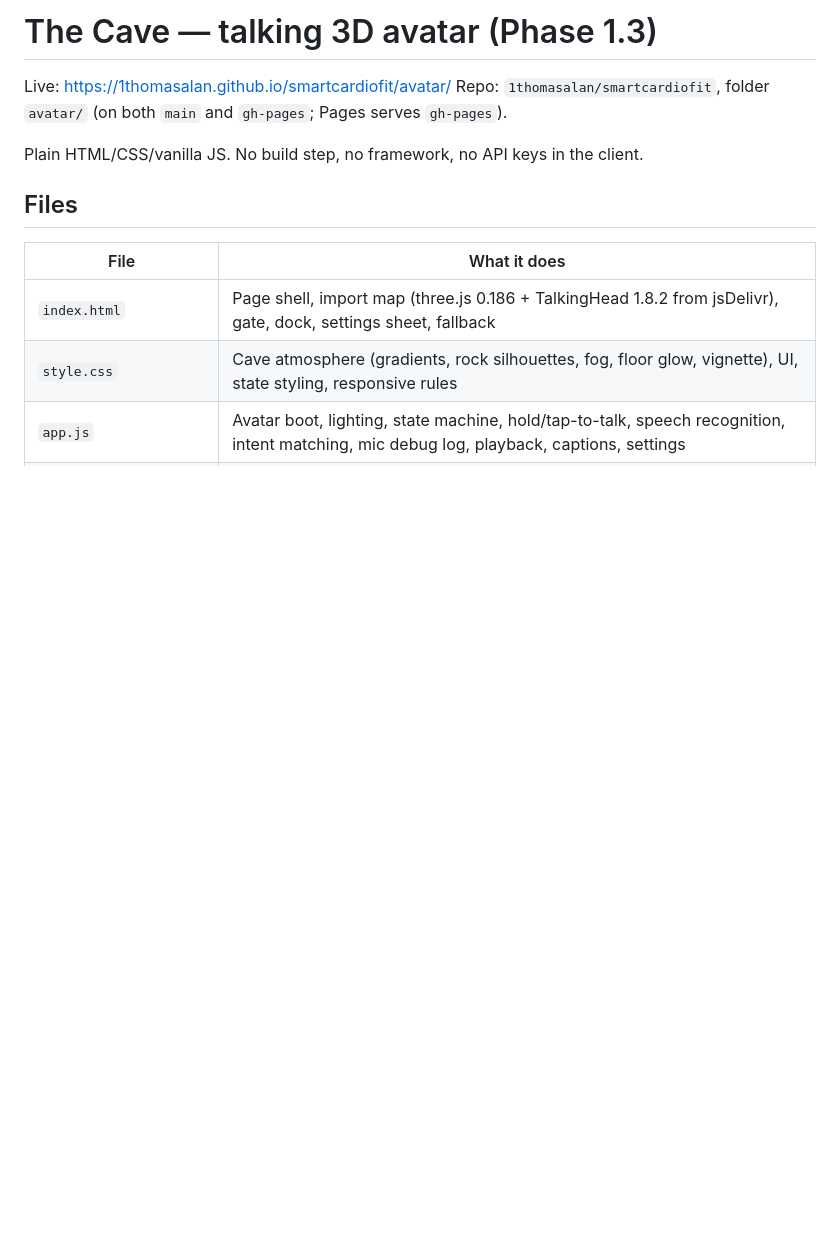
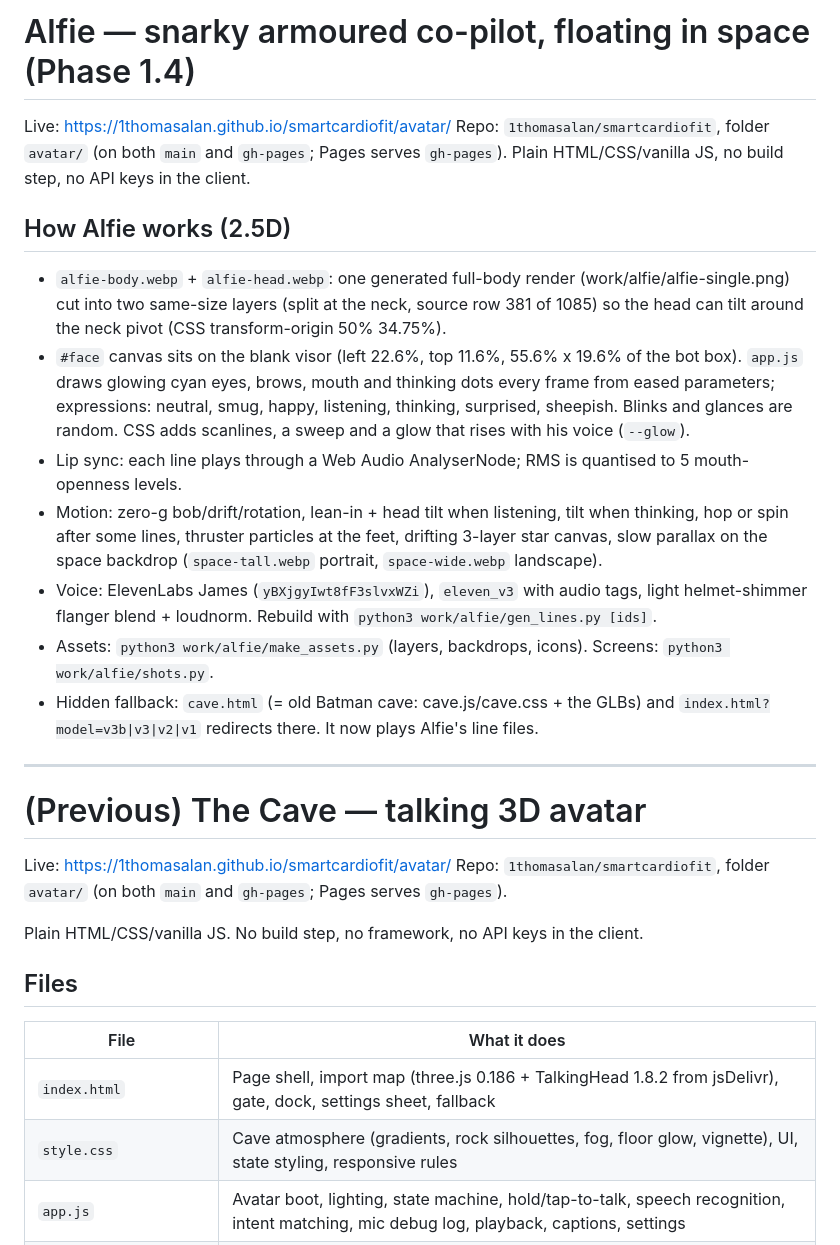
Before and after one commit to 1thomasalan/smartcardiofit, a Markdown page: avatar/README.md, the part around the change. Rendered like a GitHub page; blank space fills up the shorter version.

Commit message:
Alfie in space: 2.5D bot, live face, new voice lines

```diff
--- a/avatar/README.md
+++ b/avatar/README.md
@@ -1,4 +1,25 @@
-# The Cave — talking 3D avatar (Phase 1.3)
+# Alfie — snarky armoured co-pilot, floating in space (Phase 1.4)
+
+Live: https://1thomasalan.github.io/smartcardiofit/avatar/
+Repo: `1thomasalan/smartcardiofit`, folder `avatar/` (on both `main` and `gh-pages`; Pages serves `gh-pages`).
+Plain HTML/CSS/vanilla JS, no build step, no API keys in the client.
+
+## How Alfie works (2.5D)
+- `alfie-body.webp` + `alfie-head.webp`: one generated full-body render (work/alfie/alfie-single.png) cut into two same-size layers
+  (split at the neck, source row 381 of 1085) so the head can tilt around the neck pivot (CSS transform-origin 50% 34.75%).
+- `#face` canvas sits on the blank visor (left 22.6%, top 11.6%, 55.6% x 19.6% of the bot box). `app.js` draws glowing cyan eyes,
+  brows, mouth and thinking dots every frame from eased parameters; expressions: neutral, smug, happy, listening, thinking, surprised, sheepish.
+  Blinks and glances are random. CSS adds scanlines, a sweep and a glow that rises with his voice (`--glow`).
+- Lip sync: each line plays through a Web Audio AnalyserNode; RMS is quantised to 5 mouth-openness levels.
+- Motion: zero-g bob/drift/rotation, lean-in + head tilt when listening, tilt when thinking, hop or spin after some lines,
+  thruster particles at the feet, drifting 3-layer star canvas, slow parallax on the space backdrop (`space-tall.webp` portrait, `space-wide.webp` landscape).
+- Voice: ElevenLabs James (`yBXjgyIwt8fF3slvxWZi`), `eleven_v3` with audio tags, light helmet-shimmer flanger blend + loudnorm. Rebuild with `python3 work/alfie/gen_lines.py [ids]`.
+- Assets: `python3 work/alfie/make_assets.py` (layers, backdrops, icons). Screens: `python3 work/alfie/shots.py`.
+- Hidden fallback: `cave.html` (= old Batman cave: cave.js/cave.css + the GLBs) and `index.html?model=v3b|v3|v2|v1` redirects there.
+  It now plays Alfie's line files.
+
+---
+# (Previous) The Cave — talking 3D avatar
 
 Live: https://1thomasalan.github.io/smartcardiofit/avatar/
 Repo: `1thomasalan/smartcardiofit`, folder `avatar/` (on both `main` and `gh-pages`; Pages serves `gh-pages`).
```
